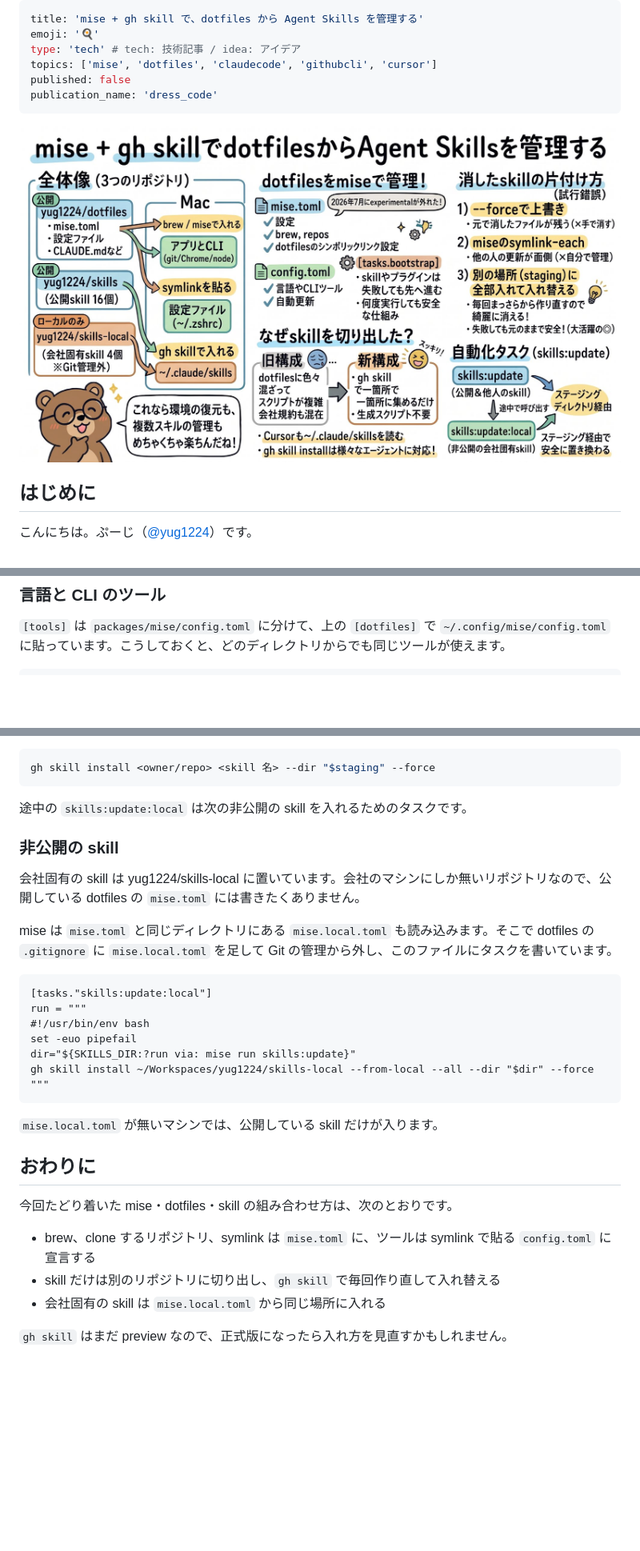
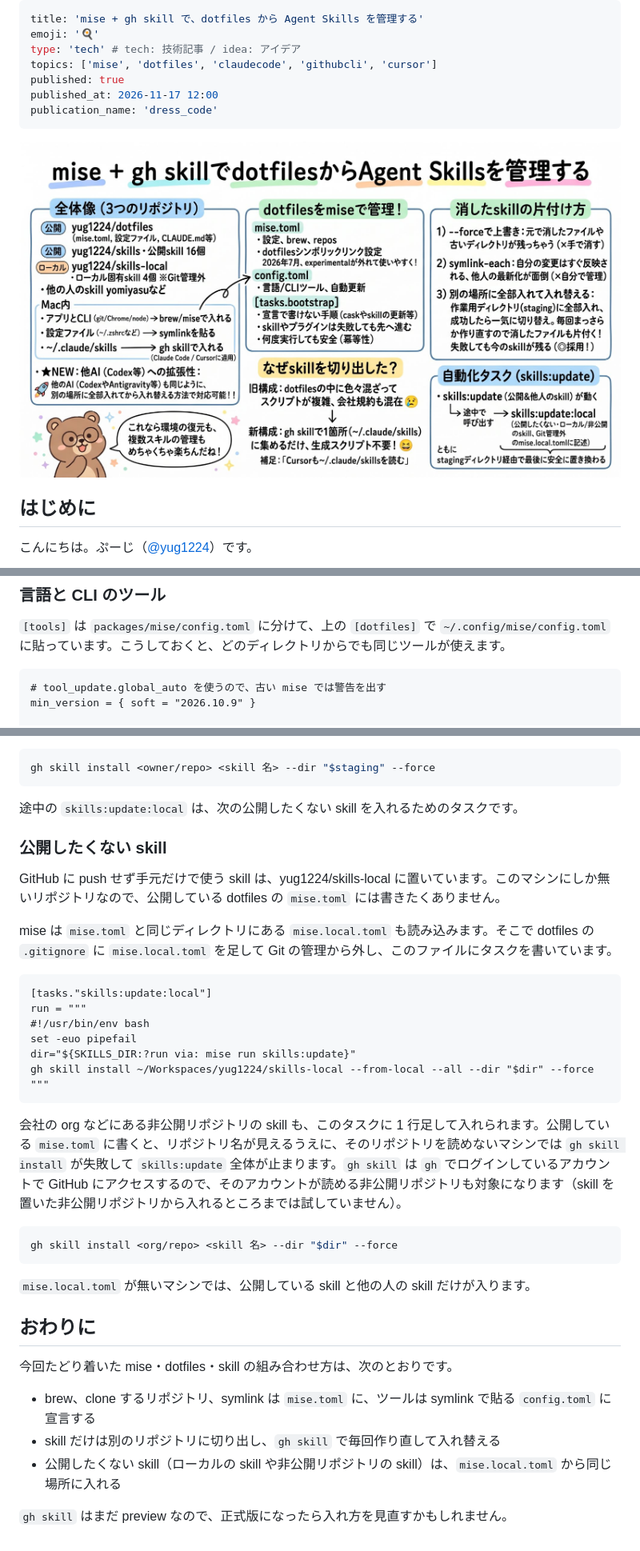
Before and after one commit to yug1224/zenn, a Markdown page: articles/30bd78e1a67f87.md, 3 parts joined by grey strips. Shown at 80% size. GitHub-like rendering; pictures changed too: images/30bd78e1a67f87/eyecatch.jpg; blank space fills up the shorter version.

````diff
--- a/articles/30bd78e1a67f87.md
+++ b/articles/30bd78e1a67f87.md
@@ -3,7 +3,8 @@ title: 'mise + gh skill で、dotfiles から Agent Skills を管理する'
 emoji: '🍳'
 type: 'tech' # tech: 技術記事 / idea: アイデア
 topics: ['mise', 'dotfiles', 'claudecode', 'githubcli', 'cursor']
-published: false
+published: true
+published_at: 2026-11-17 12:00
 publication_name: 'dress_code'
 ---
 
@@ -94,6 +95,9 @@ dotfiles.default_mode = "symlink"
 `[tools]` は `packages/mise/config.toml` に分けて、上の `[dotfiles]` で `~/.config/mise/config.toml` に貼っています。こうしておくと、どのディレクトリからでも同じツールが使えます。
 
 ```toml:packages/mise/config.toml
+# tool_update.global_auto を使うので、古い mise では警告を出す
+min_version = { soft = "2026.10.9" }
+
 [tools]
 node = "24"
 pnpm = "latest"
@@ -265,11 +288,11 @@ GitHub で公開されている skill を足したいときは、`gh skill insta
 gh skill install <owner/repo> <skill 名> --dir "$staging" --force
 ```
 
-途中の `skills:update:local` は次の非公開の skill を入れるためのタスクです。
+途中の `skills:update:local` は、次の公開したくない skill を入れるためのタスクです。
 
-### 非公開の skill
+### 公開したくない skill
 
-会社固有の skill は yug1224/skills-local に置いています。会社のマシンにしか無いリポジトリなので、公開している dotfiles の `mise.toml` には書きたくありません。
+GitHub に push せず手元だけで使う skill は、yug1224/skills-local に置いています。このマシンにしか無いリポジトリなので、公開している dotfiles の `mise.toml` には書きたくありません。
 
 mise は `mise.toml` と同じディレクトリにある `mise.local.toml` も読み込みます。そこで dotfiles の `.gitignore` に `mise.local.toml` を足して Git の管理から外し、このファイルにタスクを書いています。
 
@@ -283,7 +306,13 @@ gh skill install ~/Workspaces/yug1224/skills-local --from-local --all --dir "$di
 """
 ```
 
-`mise.local.toml` が無いマシンでは、公開している skill だけが入ります。
+会社の org などにある非公開リポジトリの skill も、このタスクに 1 行足して入れられます。公開している `mise.toml` に書くと、リポジトリ名が見えるうえに、そのリポジトリを読めないマシンでは `gh skill install` が失敗して `skills:update` 全体が止まります。`gh skill` は `gh` でログインしているアカウントで GitHub にアクセスするので、そのアカウントが読める非公開リポジトリも対象になります（skill を置いた非公開リポジトリから入れるところまでは試していません）。
+
+```bash
+gh skill install <org/repo> <skill 名> --dir "$dir" --force
+```
+
+`mise.local.toml` が無いマシンでは、公開している skill と他の人の skill だけが入ります。
 
 ## おわりに
 
@@ -291,6 +320,6 @@ gh skill install ~/Workspaces/yug1224/skills-local --from-local --all --dir "$di
 
 - brew、clone するリポジトリ、symlink は `mise.toml` に、ツールは symlink で貼る `config.toml` に宣言する
 - skill だけは別のリポジトリに切り出し、`gh skill` で毎回作り直して入れ替える
-- 会社固有の skill は `mise.local.toml` から同じ場所に入れる
+- 公開したくない skill（ローカルの skill や非公開リポジトリの skill）は、`mise.local.toml` から同じ場所に入れる
 
 `gh skill` はまだ preview なので、正式版になったら入れ方を見直すかもしれません。
````
Also changed, not shown: other parts of articles/30bd78e1a67f87.md (+21 -2 lines).
